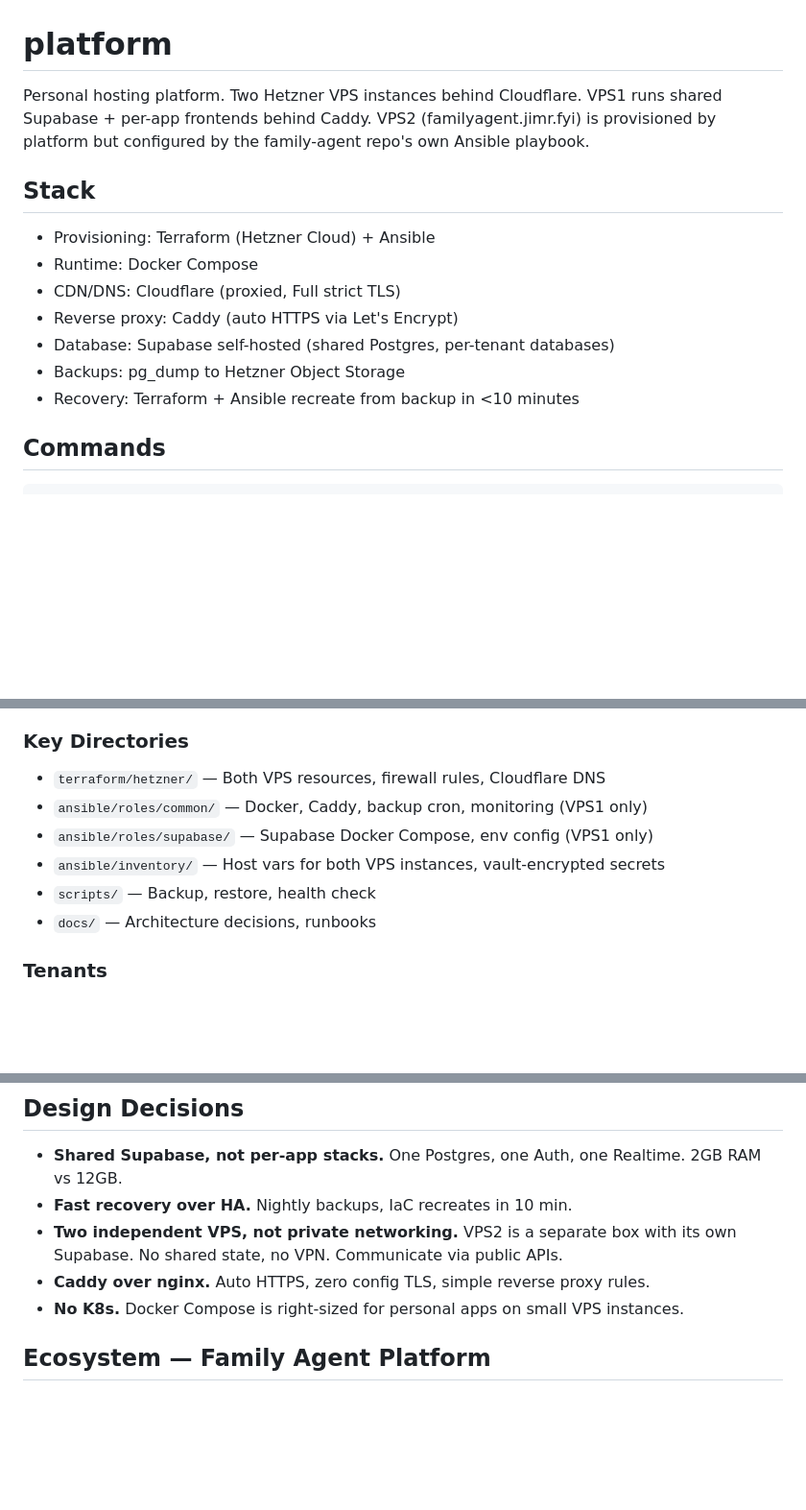
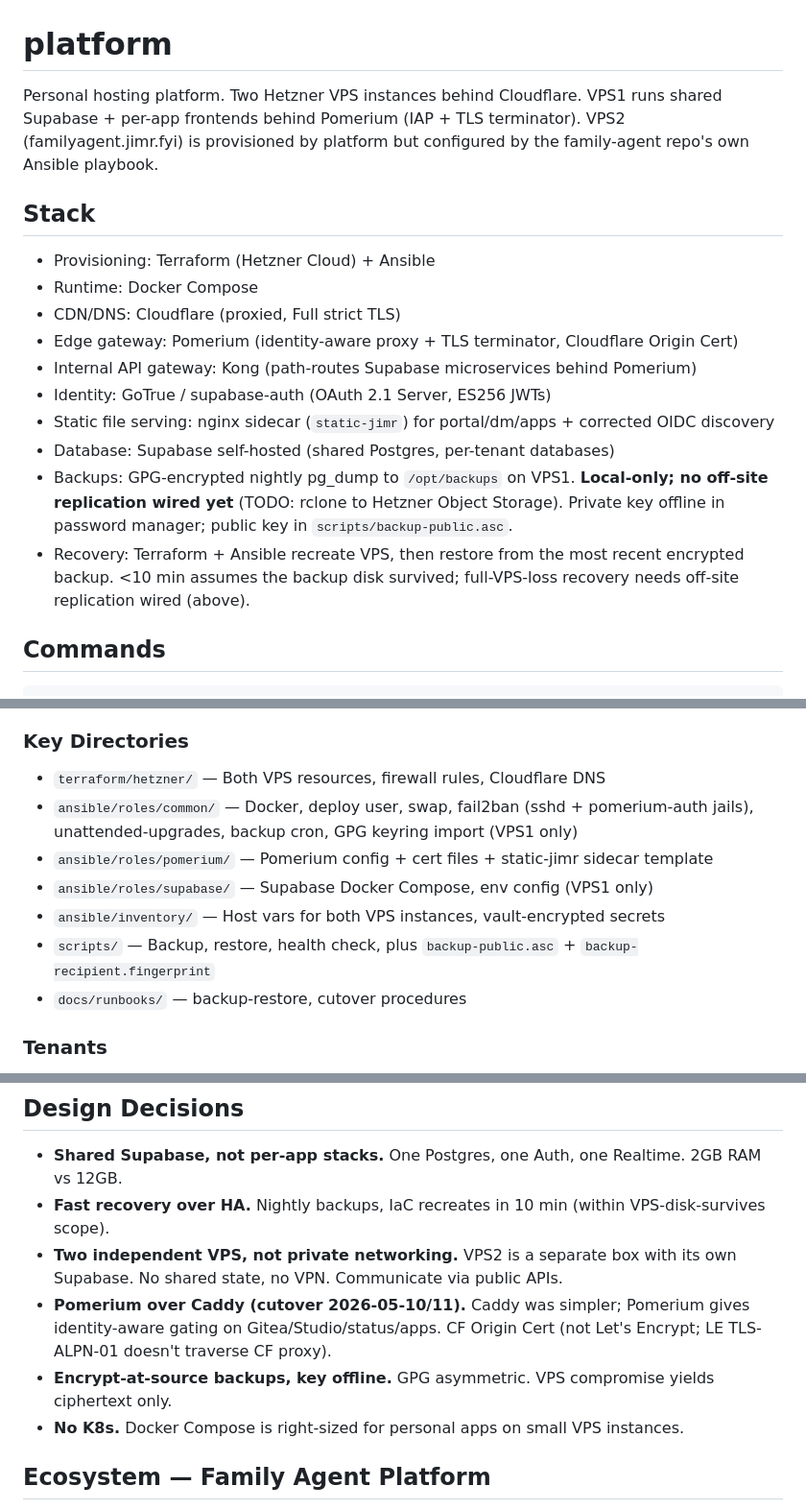
Before and after one commit to jjrasche/platform, a Markdown page: CLAUDE.md, 3 parts joined by grey strips. Shown at 96% size. GitHub-like rendering; blank space fills up the shorter version.

Commit message:
CLAUDE.md: align with current state (Pomerium, encrypted backups, no Object Storage)
Several claims had rotted past reality:
  - "behind Caddy" — Pomerium has been the front door since 2026-05-10
  - "Reverse proxy: Caddy" — now Pomerium (IAP + TLS terminator)
  - "pg_dump to Hetzner Object Storage" — false; backups are local-only
    /opt/backups, GPG-encrypted as of 2026-05-11. Off-site replication
    is genuinely TODO.
  - "Recovery in 10 min" — only true within the VPS-disk-survives scope.
    Full-VPS-loss recovery needs off-site replication wired.
  - "common: Docker, Caddy, backup cron" — wrong; common has fail2ban
    (two jails), GPG keyring import, etc. Caddy is gone.
  - "Caddy over nginx" design decision — replaced with Pomerium rationale
    plus the LE/CF Origin Cert note.

Adds Kong + GoTrue + static-jimr to the stack listing since they were
implicit before but the cutover-era complexity makes them worth naming.

Co-Authored-By: Claude Opus 4.7 (1M context) <noreply@anthropic.com>

````diff
--- a/CLAUDE.md
+++ b/CLAUDE.md
@@ -1,15 +1,18 @@
 # platform
 
-Personal hosting platform. Two Hetzner VPS instances behind Cloudflare. VPS1 runs shared Supabase + per-app frontends behind Caddy. VPS2 (familyagent.jimr.fyi) is provisioned by platform but configured by the family-agent repo's own Ansible playbook.
+Personal hosting platform. Two Hetzner VPS instances behind Cloudflare. VPS1 runs shared Supabase + per-app frontends behind Pomerium (IAP + TLS terminator). VPS2 (familyagent.jimr.fyi) is provisioned by platform but configured by the family-agent repo's own Ansible playbook.
 
 ## Stack
 - Provisioning: Terraform (Hetzner Cloud) + Ansible
 - Runtime: Docker Compose
 - CDN/DNS: Cloudflare (proxied, Full strict TLS)
-- Reverse proxy: Caddy (auto HTTPS via Let's Encrypt)
+- Edge gateway: Pomerium (identity-aware proxy + TLS terminator, Cloudflare Origin Cert)
+- Internal API gateway: Kong (path-routes Supabase microservices behind Pomerium)
+- Identity: GoTrue / supabase-auth (OAuth 2.1 Server, ES256 JWTs)
+- Static file serving: nginx sidecar (`static-jimr`) for portal/dm/apps + corrected OIDC discovery
 - Database: Supabase self-hosted (shared Postgres, per-tenant databases)
-- Backups: pg_dump to Hetzner Object Storage
-- Recovery: Terraform + Ansible recreate from backup in <10 minutes
+- Backups: GPG-encrypted nightly pg_dump to `/opt/backups` on VPS1. **Local-only; no off-site replication wired yet** (TODO: rclone to Hetzner Object Storage). Private key offline in password manager; public key in `scripts/backup-public.asc`.
+- Recovery: Terraform + Ansible recreate VPS, then restore from the most recent encrypted backup. <10 min assumes the backup disk survived; full-VPS-loss recovery needs off-site replication wired (above).
 
 ## Commands
 ```bash
@@ -34,11 +37,12 @@ Platform owns VPS1 only. Family-agent repo owns VPS2 entirely — its own Terraf
 
 ### Key Directories
 - `terraform/hetzner/` — Both VPS resources, firewall rules, Cloudflare DNS
-- `ansible/roles/common/` — Docker, Caddy, backup cron, monitoring (VPS1 only)
+- `ansible/roles/common/` — Docker, deploy user, swap, fail2ban (sshd + pomerium-auth jails), unattended-upgrades, backup cron, GPG keyring import (VPS1 only)
+- `ansible/roles/pomerium/` — Pomerium config + cert files + static-jimr sidecar template
 - `ansible/roles/supabase/` — Supabase Docker Compose, env config (VPS1 only)
 - `ansible/inventory/` — Host vars for both VPS instances, vault-encrypted secrets
-- `scripts/` — Backup, restore, health check
-- `docs/` — Architecture decisions, runbooks
+- `scripts/` — Backup, restore, health check, plus `backup-public.asc` + `backup-recipient.fingerprint`
+- `docs/runbooks/` — backup-restore, cutover procedures
 
 ### Tenants
 Each tenant is an app repo with its own `frontend/Dockerfile`. This repo handles where and how they run.
@@ -54,9 +58,10 @@ Ansible Vault encrypts all secrets. Edit: `ansible-vault edit ansible/inventory/
 
 ## Design Decisions
 - **Shared Supabase, not per-app stacks.** One Postgres, one Auth, one Realtime. 2GB RAM vs 12GB.
-- **Fast recovery over HA.** Nightly backups, IaC recreates in 10 min.
+- **Fast recovery over HA.** Nightly backups, IaC recreates in 10 min (within VPS-disk-survives scope).
 - **Two independent VPS, not private networking.** VPS2 is a separate box with its own Supabase. No shared state, no VPN. Communicate via public APIs.
-- **Caddy over nginx.** Auto HTTPS, zero config TLS, simple reverse proxy rules.
+- **Pomerium over Caddy (cutover 2026-05-10/11).** Caddy was simpler; Pomerium gives identity-aware gating on Gitea/Studio/status/apps. CF Origin Cert (not Let's Encrypt; LE TLS-ALPN-01 doesn't traverse CF proxy).
+- **Encrypt-at-source backups, key offline.** GPG asymmetric. VPS compromise yields ciphertext only.
 - **No K8s.** Docker Compose is right-sized for personal apps on small VPS instances.
 
 ## Ecosystem — Family Agent Platform
````
Also changed, not shown: other parts of CLAUDE.md (+1 -1 lines).
